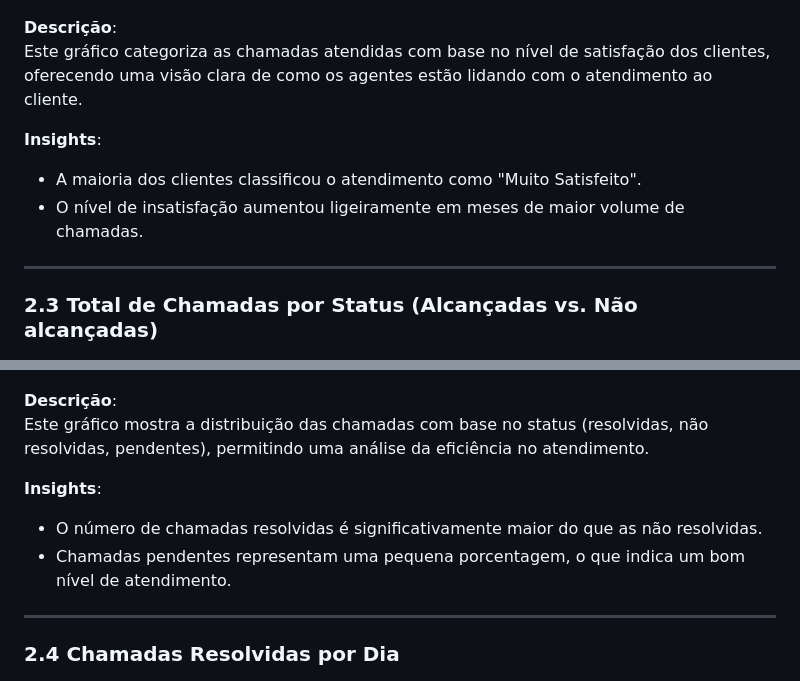
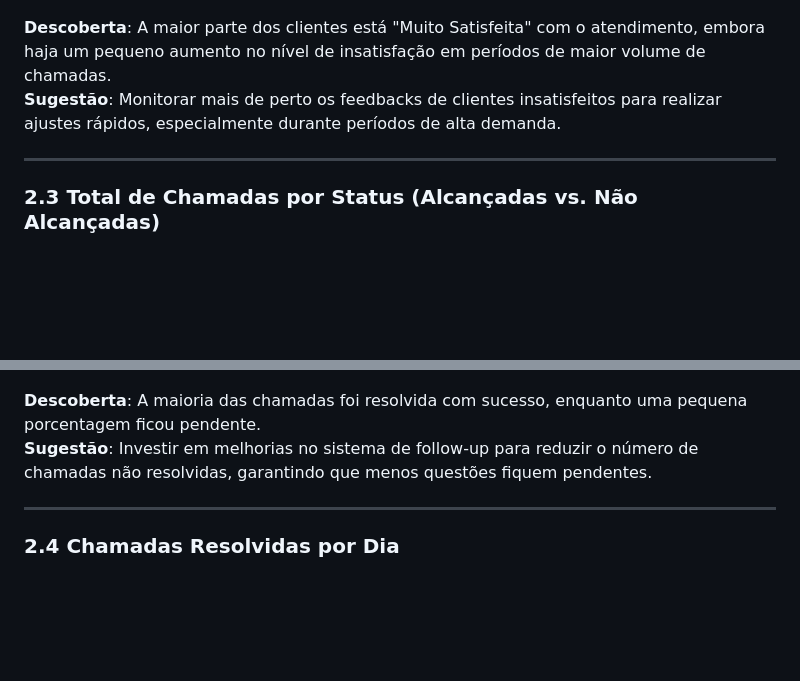
Before and after one commit to robsoncaldeira/projetos.github.io, a Markdown page: README.md, 2 parts joined by grey strips. GitHub-like rendering; blank space fills up the shorter version.

```diff
--- a/README.md
+++ b/README.md
@@ -30,29 +26,21 @@ Este gráfico mostra a quantidade de chamadas atendidas por cada agente em difer
 
 ![Chamadas Atendidas por Nível de Satisfação](https://github.com/robsoncaldeira/projetos.github.io/blob/main/Imagens/grafico%20chamadas%20atendidas%20por%20nivel%20de%20satisfa%C3%A7%C3%A3o.png)
 
-**Descrição**:
-Este gráfico categoriza as chamadas atendidas com base no nível de satisfação dos clientes, oferecendo uma visão clara de como os agentes estão lidando com o atendimento ao cliente.
-
-**Insights**:
-- A maioria dos clientes classificou o atendimento como "Muito Satisfeito".
-- O nível de insatisfação aumentou ligeiramente em meses de maior volume de chamadas.
+**Descoberta**: A maior parte dos clientes está "Muito Satisfeita" com o atendimento, embora haja um pequeno aumento no nível de insatisfação em períodos de maior volume de chamadas.
+**Sugestão**: Monitorar mais de perto os feedbacks de clientes insatisfeitos para realizar ajustes rápidos, especialmente durante períodos de alta demanda.
 
 ---
 
-### 2.3 Total de Chamadas por Status (Alcançadas vs. Não alcançadas)
+### 2.3 **Total de Chamadas por Status (Alcançadas vs. Não Alcançadas)**
 
 ![Total de Chamadas por Status](https://github.com/robsoncaldeira/projetos.github.io/blob/main/Imagens/grafico%20total%20de%20chamadas%20por%20status.png)
 
-**Descrição**:
-Este gráfico mostra a distribuição das chamadas com base no status (resolvidas, não resolvidas, pendentes), permitindo uma análise da eficiência no atendimento.
-
-**Insights**:
-- O número de chamadas resolvidas é significativamente maior do que as não resolvidas.
-- Chamadas pendentes representam uma pequena porcentagem, o que indica um bom nível de atendimento.
+**Descoberta**: A maioria das chamadas foi resolvida com sucesso, enquanto uma pequena porcentagem ficou pendente.
+**Sugestão**: Investir em melhorias no sistema de follow-up para reduzir o número de chamadas não resolvidas, garantindo que menos questões fiquem pendentes.
 
 ---
 
-### 2.4 Chamadas Resolvidas por Dia
+### 2.4 **Chamadas Resolvidas por Dia**
 
 ![Chamadas Resolvidas por Dia](https://github.com/robsoncaldeira/projetos.github.io/blob/main/Imagens/grafico%20total%20de%20chamadas%20resolvidas%20por%20dia.png)
 
```
Also changed, not shown: other parts of README.md (+53 -28 lines).
